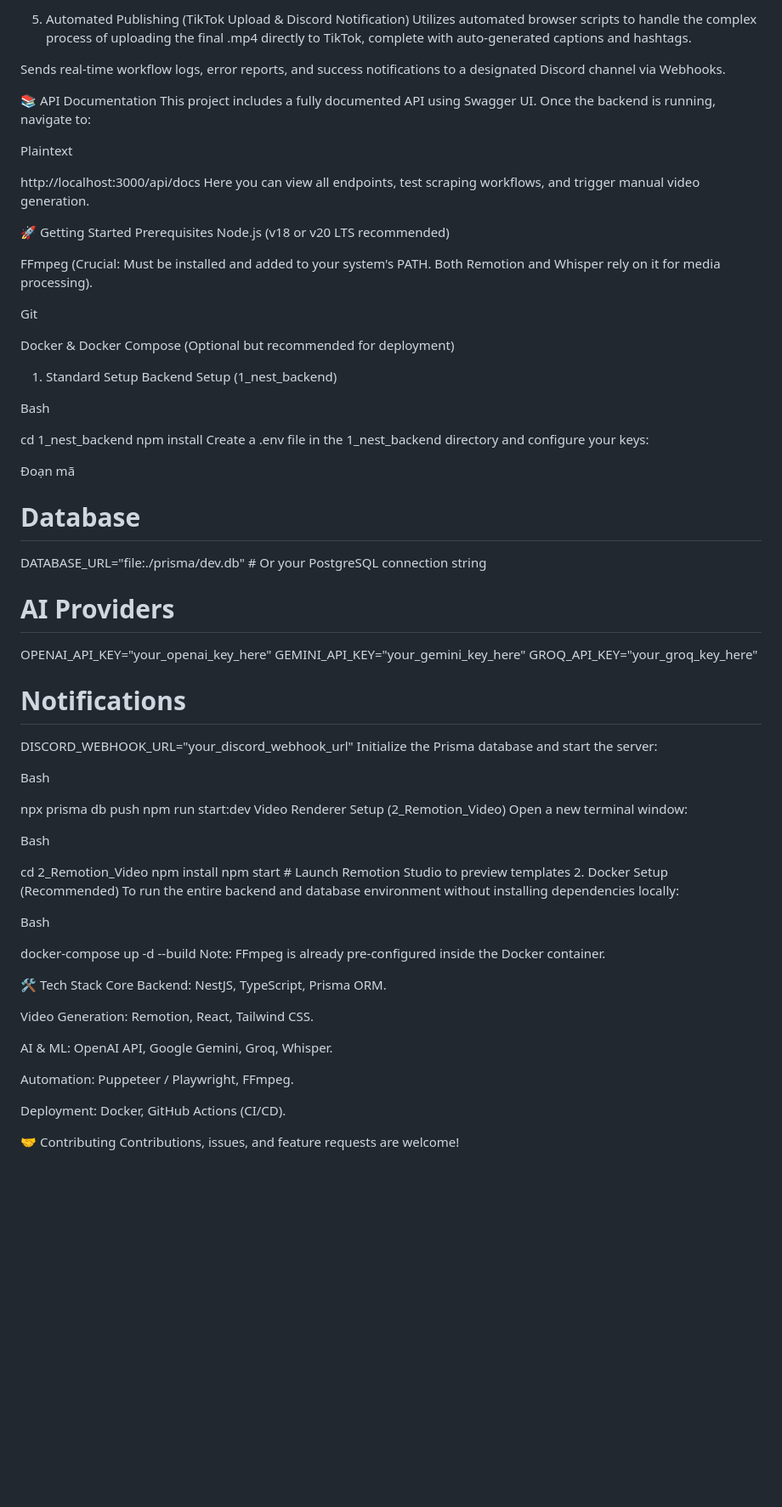
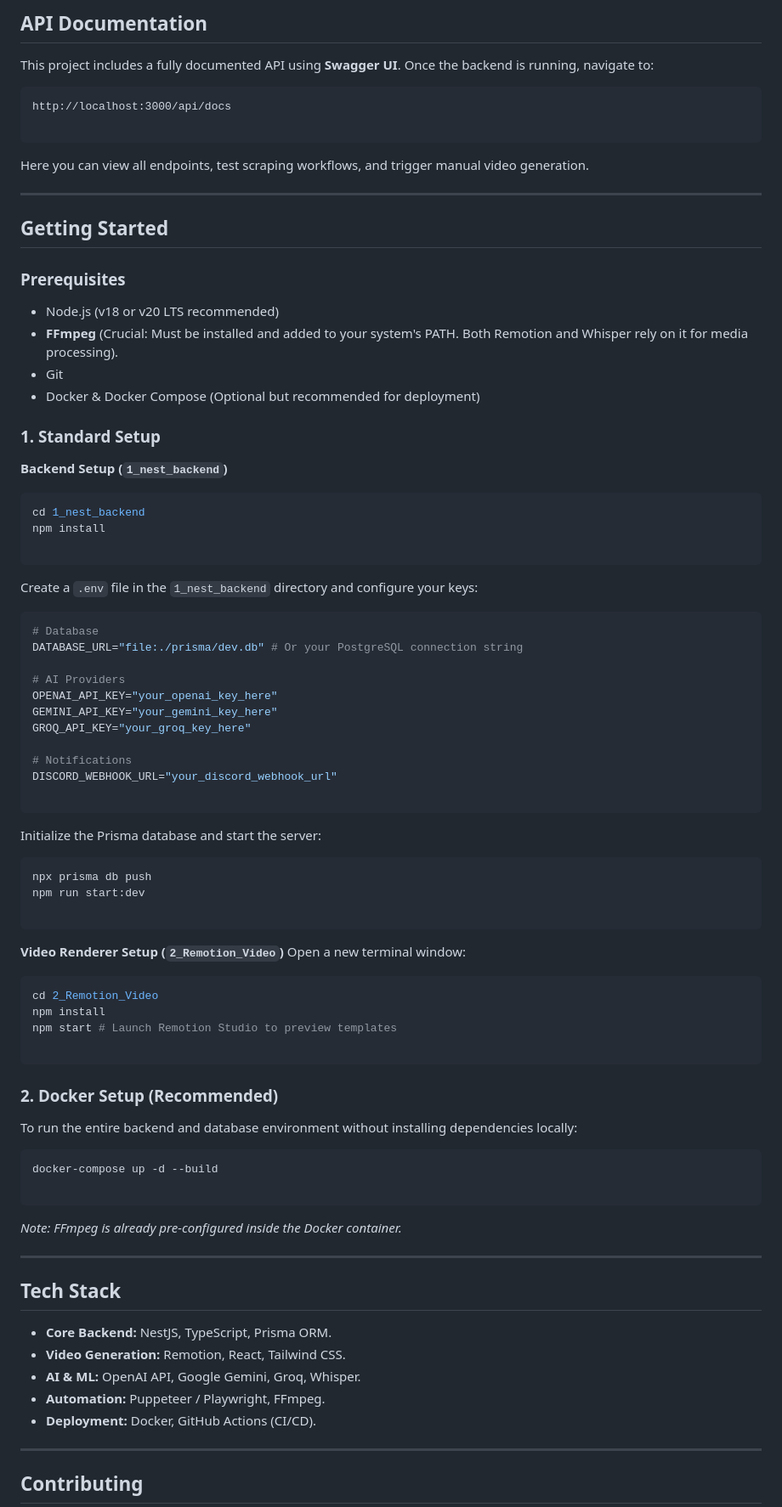
Before and after one commit to minhtb51107/Tiktok_Automation, a Markdown page: README.md, the part around one of its changes. Shown at 85% size. Rendered like a GitHub page; blank space fills up the shorter version.

````diff
--- a/README.md
+++ b/README.md
@@ -73,42 +86,40 @@ Automatically applies background music (BGM), synchronized sound effects (SFX),
 
-5. Automated Publishing (TikTok Upload & Discord Notification)
-Utilizes automated browser scripts to handle the complex process of uploading the final .mp4 directly to TikTok, complete with auto-generated captions and hashtags.
+## API Documentation
 
-Sends real-time workflow logs, error reports, and success notifications to a designated Discord channel via Webhooks.
-
-📚 API Documentation
-This project includes a fully documented API using Swagger UI.
+This project includes a fully documented API using **Swagger UI**.
 Once the backend is running, navigate to:
 
-Plaintext
+```text
+http://localhost:3000/api/docs
 
+```
 
-http://localhost:3000/api/docs
 Here you can view all endpoints, test scraping workflows, and trigger manual video generation.
 
-🚀 Getting Started
-Prerequisites
-Node.js (v18 or v20 LTS recommended)
+---
 
-FFmpeg (Crucial: Must be installed and added to your system's PATH. Both Remotion and Whisper rely on it for media processing).
+## Getting Started
 
-Git
+### Prerequisites
 
-Docker & Docker Compose (Optional but recommended for deployment)
+* Node.js (v18 or v20 LTS recommended)
+* **FFmpeg** (Crucial: Must be installed and added to your system's PATH. Both Remotion and Whisper rely on it for media processing).
+* Git
+* Docker & Docker Compose (Optional but recommended for deployment)
 
-1. Standard Setup
-Backend Setup (1_nest_backend)
+### 1. Standard Setup
 
-Bash
+**Backend Setup (`1_nest_backend`)**
 
-
+```bash
 cd 1_nest_backend
 npm install
-Create a .env file in the 1_nest_backend directory and configure your keys:
 
-Đoạn mã
+```
 
+Create a `.env` file in the `1_nest_backend` directory and configure your keys:
 
+```env
 # Database
 DATABASE_URL="file:./prisma/dev.db" # Or your PostgreSQL connection string
 
@@ -119,42 +130,51 @@ GROQ_API_KEY="your_groq_key_here"
 
 # Notifications
 DISCORD_WEBHOOK_URL="your_discord_webhook_url"
+
+```
+
 Initialize the Prisma database and start the server:
 
-Bash
-
-
+```bash
 npx prisma db push
 npm run start:dev
-Video Renderer Setup (2_Remotion_Video)
+
+```
+
+**Video Renderer Setup (`2_Remotion_Video`)**
 Open a new terminal window:
 
-Bash
-
-
+```bash
 cd 2_Remotion_Video
 npm install
 npm start # Launch Remotion Studio to preview templates
-2. Docker Setup (Recommended)
+
+```
+
+### 2. Docker Setup (Recommended)
+
 To run the entire backend and database environment without installing dependencies locally:
 
-Bash
+```bash
+docker-compose up -d --build
 
+```
 
-docker-compose up -d --build
-Note: FFmpeg is already pre-configured inside the Docker container.
+*Note: FFmpeg is already pre-configured inside the Docker container.*
 
-🛠 Tech Stack
-Core Backend: NestJS, TypeScript, Prisma ORM.
+---
 
-Video Generation: Remotion, React, Tailwind CSS.
+## Tech Stack
 
-AI & ML: OpenAI API, Google Gemini, Groq, Whisper.
+* **Core Backend:** NestJS, TypeScript, Prisma ORM.
+* **Video Generation:** Remotion, React, Tailwind CSS.
+* **AI & ML:** OpenAI API, Google Gemini, Groq, Whisper.
+* **Automation:** Puppeteer / Playwright, FFmpeg.
+* **Deployment:** Docker, GitHub Actions (CI/CD).
 
-Automation: Puppeteer / Playwright, FFmpeg.
+---
 
-Deployment: Docker, GitHub Actions (CI/CD).
+## Contributing
 
-🤝 Contributing
 Contributions, issues, and feature requests are welcome!
 
````
Also changed, not shown: other parts of README.md (+62 -46 lines).
